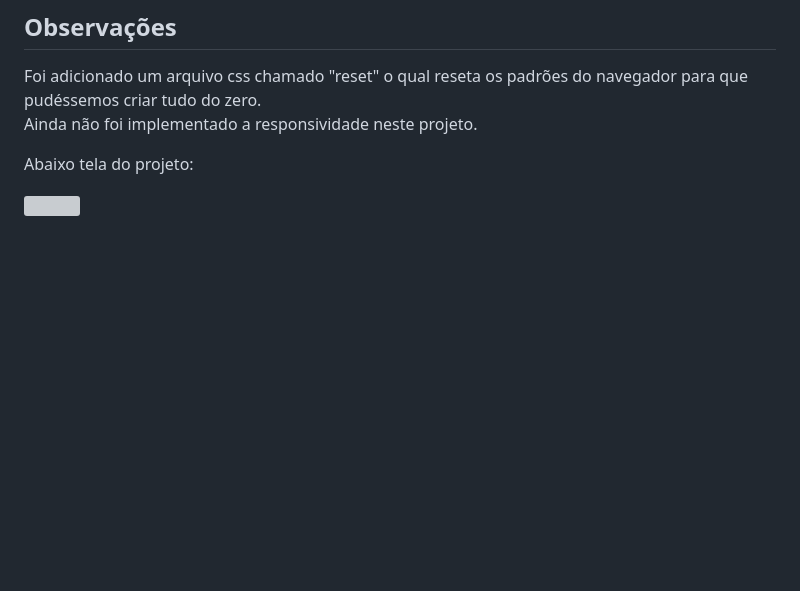
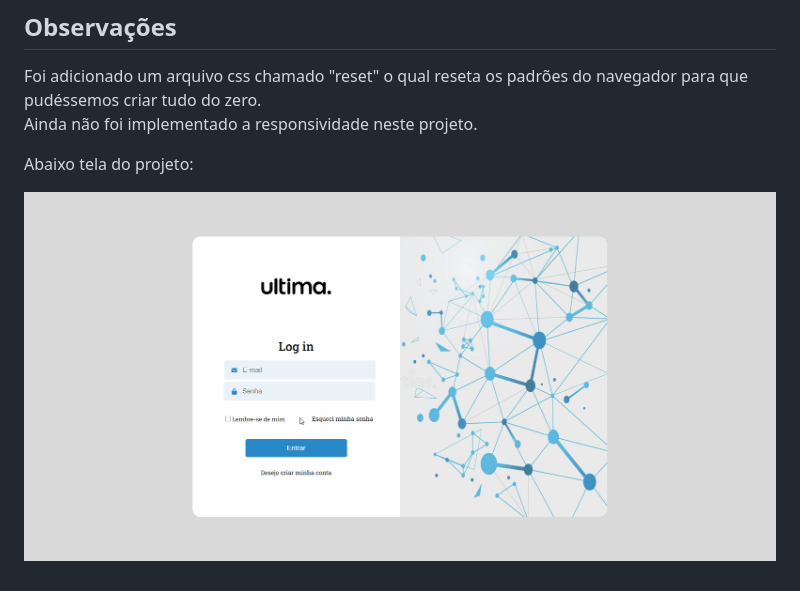
Before and after one commit to lephyns/tela-login-ultima-school, a Markdown page: README.md, the part around the change. GitHub-like rendering; pictures changed too: imagens/projeto_tela_login.gif (added); blank space fills up the shorter version; grey boxes are pictures that could not be loaded.

```diff
--- a/v2.0/README.md
+++ b/README.md
@@ -11,4 +11,4 @@ Ainda não foi implementado a responsividade neste projeto.<br>
 
 Abaixo tela do projeto:
 
-![](../v2.0/imagens/projeto_tela_login_ultima_school.png)
+![Gif](./imagens/projeto_tela_login.gif)
```
Also changed, not shown: 16 other files.
